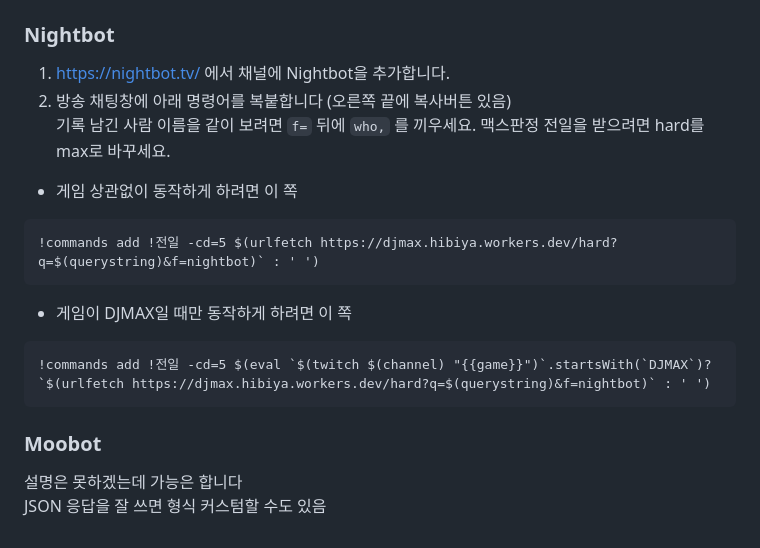
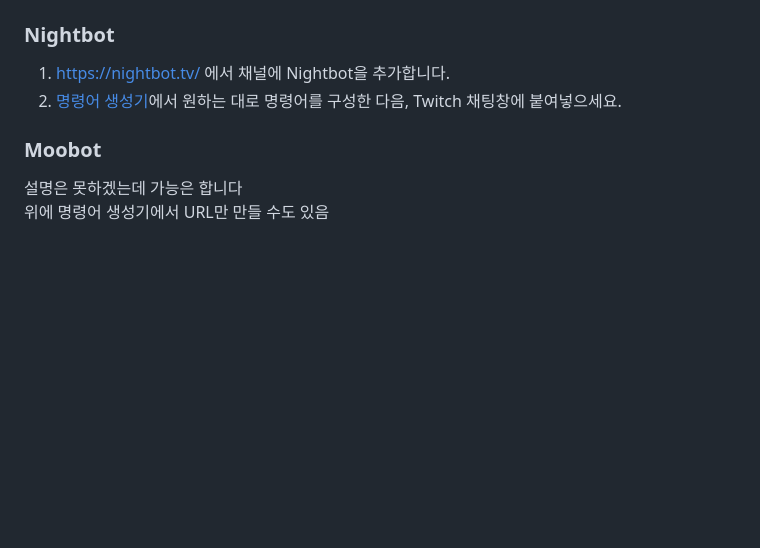
Before and after one commit to hibiyasleep/djmax-topscore-worker, a Markdown page: README.md, the part around the change. Rendered like a GitHub page; blank space fills up the shorter version.

Commit message:
readme: add generator link

````diff
--- a/README.md
+++ b/README.md
@@ -114,21 +114,10 @@ $ | WONDER $LOT 777
 ### Nightbot
 
 1. https://nightbot.tv/ 에서 채널에 Nightbot을 추가합니다.
-2. 방송 채팅창에 아래 명령어를 복붙합니다 (오른쪽 끝에 복사버튼 있음)
-  기록 남긴 사람 이름을 같이 보려면 `f=` 뒤에 `who,` 를 끼우세요.
-  맥스판정 전일을 받으려면 hard를 max로 바꾸세요.
-
-- 게임 상관없이 동작하게 하려면 이 쪽
-```
-!commands add !전일 -cd=5 $(urlfetch https://djmax.hibiya.workers.dev/hard?q=$(querystring)&f=nightbot)` : ' ')
-```
-- 게임이 DJMAX일 때만 동작하게 하려면 이 쪽
-```
-!commands add !전일 -cd=5 $(eval `$(twitch $(channel) "{{game}}")`.startsWith(`DJMAX`)? `$(urlfetch https://djmax.hibiya.workers.dev/hard?q=$(querystring)&f=nightbot)` : ' ')
-```
+2. [명령어 생성기](https://hibiyasleep.github.io/djmax-topscore-worker/generate-url.html)에서 원하는 대로 명령어를 구성한 다음, Twitch 채팅창에 붙여넣으세요.
 
 
 ### Moobot
 
 설명은 못하겠는데 가능은 합니다
-JSON 응답을 잘 쓰면 형식 커스텀할 수도 있음
+위에 명령어 생성기에서 URL만 만들 수도 있음
````
